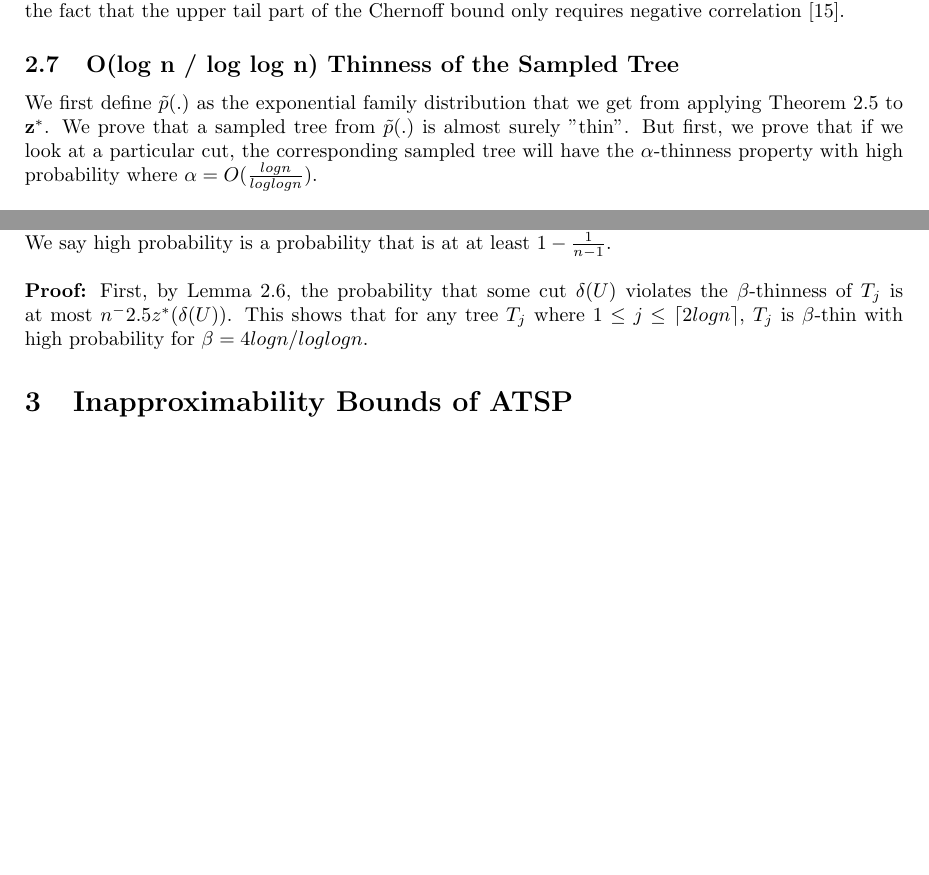
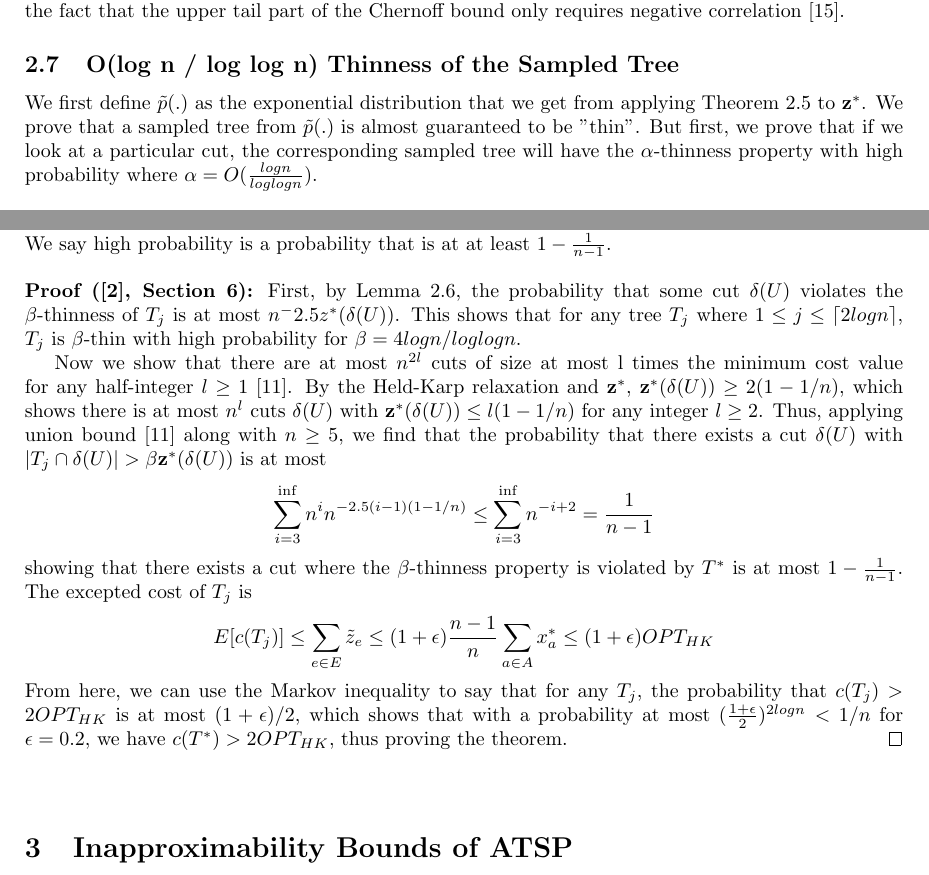
Before and after one commit to wongalex/Sandbox, a LaTeX document (COMS6232/Research Paper/AlexWongResearchPaper.tex): two parts of pages 9 and 10 of 11, joined at a grey line, cut so that both start at the same text, the shorter picture padded with empty space. Compiled offline with LaTeX, dvips and Ghostscript.

Commit message:
update on research paper

```diff
--- a/COMS6232/Research Paper/AlexWongResearchPaper.tex
+++ b/COMS6232/Research Paper/AlexWongResearchPaper.tex
@@ -323,7 +323,7 @@ Now, since we have determined that the random variables are negatively correlate
 
 %Section 2.7 O(log n /log log n) Thinness of the Sampled Tree%
 \subsection{O(log n / log log n) Thinness of the Sampled Tree}
-We first define $\tilde{p}(.)$ as the exponential family distribution that we get from applying Theorem 2.5 to $\textbf{z}^*$. We prove that a sampled tree from $\tilde{p}(.)$ is almost surely "thin". But first, we prove that if we look at a particular cut, the corresponding sampled tree will have the $\alpha$-thinness property with high probability where $\alpha = O(\frac{logn}{loglogn})$.
+We first define $\tilde{p}(.)$ as the exponential distribution that we get from applying Theorem 2.5 to $\textbf{z}^*$. We prove that a sampled tree from $\tilde{p}(.)$ is almost guaranteed to be "thin". But first, we prove that if we look at a particular cut, the corresponding sampled tree will have the $\alpha$-thinness property with high probability where $\alpha = O(\frac{logn}{loglogn})$.
 \newline
 \newline
 \textbf{Lemma 2.6 (\cite{AGM10}, Section 6):} If $T$ is a spanning tree sample from distribution $\tilde{p}(.)$ for $\epsilon = 0.2$ in a graph $G$ with $n \geq 5$ vertices then, for any subset $U \subset V$,
@@ -366,7 +366,18 @@ Now we can combine the concentration results along with the union-bounding techn
 We say high probability is a probability that is at at least $1 - \frac{1}{n - 1}$.
 \newline
 \newline
-\textbf{Proof:} First, by Lemma 2.6, the probability that some cut $\delta(U)$ violates the $\beta$-thinness of $T_j$ is at most $n^-2.5z^*(\delta(U))$. This shows that for any tree $T_j$ where $1 \leq j \leq \lceil 2logn \rceil$, $T_j$ is $\beta$-thin with high probability for $\beta = 4logn / loglogn$.
+\textbf{Proof (\cite{AGM10}, Section 6):} First, by Lemma 2.6, the probability that some cut $\delta(U)$ violates the $\beta$-thinness of $T_j$ is at most $n^-2.5z^*(\delta(U))$. This shows that for any tree $T_j$ where $1 \leq j \leq \lceil 2logn \rceil$, $T_j$ is $\beta$-thin with high probability for $\beta = 4logn / loglogn$. \newline
+\indent Now we show that there are at most $n^{2l}$ cuts of size at most l times the minimum cost value for any half-integer $l \geq 1$ \cite{Kar93}. By the Held-Karp relaxation and $\textbf{z}^*$, $\textbf{z}^*(\delta(U)) \geq 2(1 - 1/n)$, which shows there is at most $n^l$ cuts $\delta(U)$ with $\textbf{z}^*(\delta(U)) \leq l(1 - 1/n)$ for any integer $l \geq 2$. Thus, applying union bound \cite{Kar93} along with $n \geq 5$, we find that the probability that there exists a cut $\delta(U)$ with $|T_j \cap \delta(U)| > \beta \textbf{z}^*(\delta(U))$ is at most
+\begin{equation*}
+\sum\limits_{i = 3}^{\inf}n^in^{-2.5(i-1)(1-1/n)} \leq \sum\limits_{i = 3}^{\inf}n^{-i + 2} = \frac{1}{n - 1}
+\end{equation*}
+showing that there exists a cut where the $\beta$-thinness property is violated by $T^*$ is at most $1 - \frac{1}{n - 1}$. The excepted cost of $T_j$ is
+\begin{equation*}
+E[c(T_j)] \leq \sum\limits_{e \in E}\tilde{z}_e \leq (1 + \epsilon)\frac{n - 1}{n}\sum\limits_{a \in A}x_{a}^{*} \leq (1 + \epsilon)OPT_{HK}
+\end{equation*}
+From here, we can use the Markov inequality to say that for any $T_j$, the probability that $c(T_j) > 2OPT_{HK}$ is at most $(1 + \epsilon)/2$, which shows that with a probability at most $(\frac{1+\epsilon}{2})^{2logn} < 1/n$ for $\epsilon = 0.2$, we have $c(T^*) > 2OPT_{HK}$, thus proving the theorem. \hfill\qed
+\newline
+\newline
 %%%%%%%%%%%%%%%%%%%%Section 3 An Inapproximability Bounds of ATSP%%%%%%%%%%%%%%%%%%%%%%%%%%%%
 \section{Inapproximability Bounds of ATSP}
 
```
Also changed, not shown: COMS6232/Research Paper/AlexWongResearchPaper.pdf, 3 other files.
